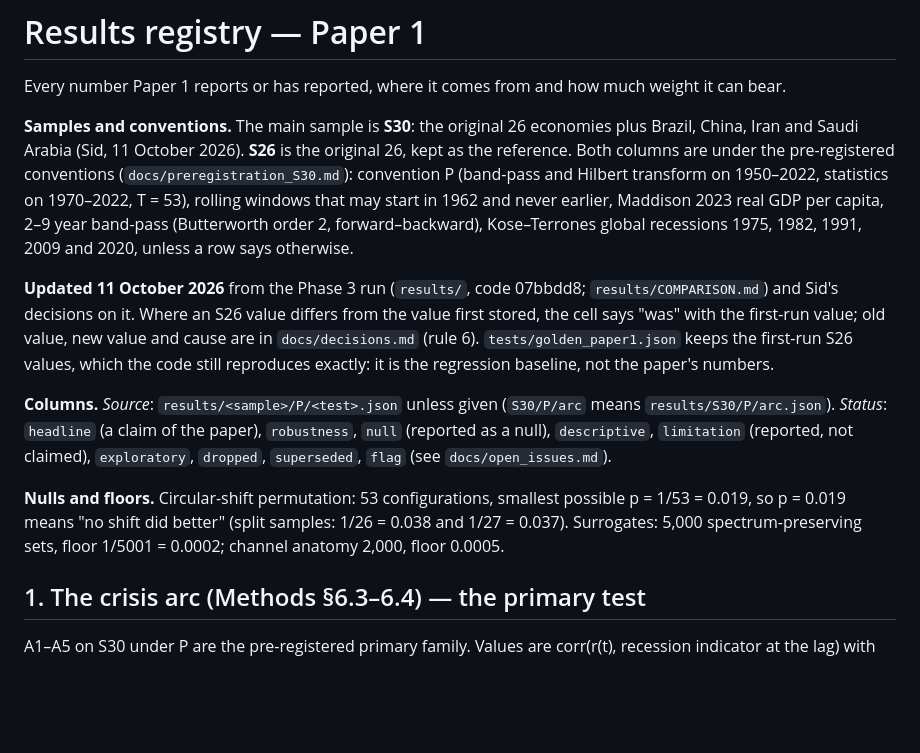
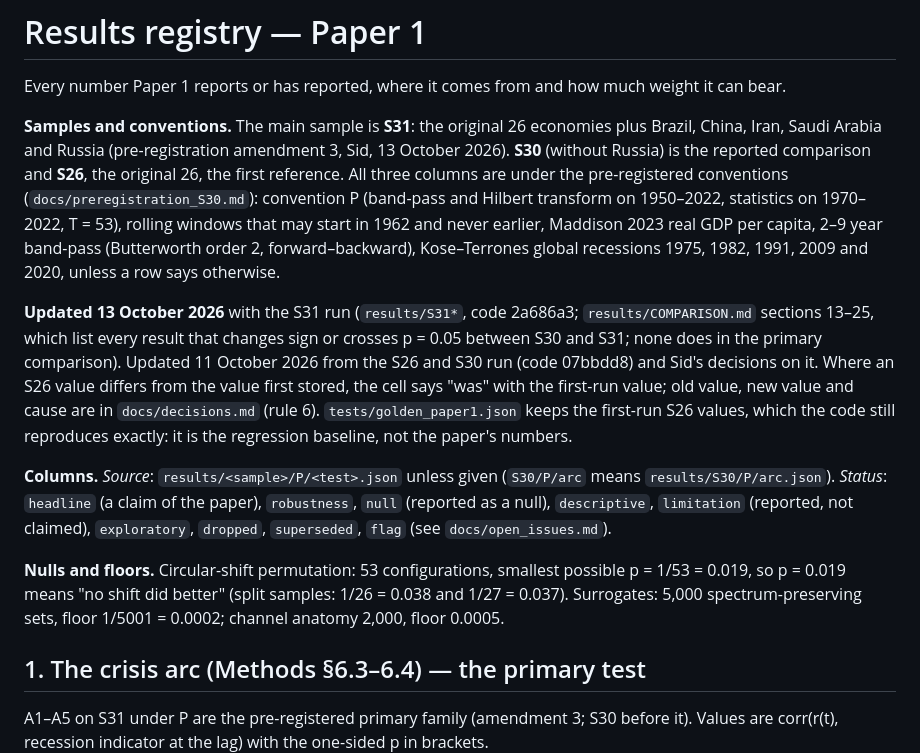
Before and after one commit to fxcl1618033/economic-fibrillation, a Markdown page: docs/results_registry.md, the part around one of its changes. Rendered like a GitHub page; blank space fills up the shorter version.

Commit message:
Registry: S31 column (main sample), S31 robustness table, Russia-from-1992 rows
Co-Authored-By: Claude Opus 5.5 <noreply@anthropic.com>

```diff
--- a/docs/results_registry.md
+++ b/docs/results_registry.md
@@ -2,17 +2,20 @@
 
 Every number Paper 1 reports or has reported, where it comes from and how much weight it can bear.
 
-**Samples and conventions.** The main sample is **S30**: the original 26 economies plus Brazil, China, Iran and Saudi
-Arabia (Sid, 11 October 2026). **S26** is the original 26, kept as the reference. Both columns are under the
-pre-registered conventions (`docs/preregistration_S30.md`): convention P (band-pass and Hilbert transform on 1950–2022,
-statistics on 1970–2022, T = 53), rolling windows that may start in 1962 and never earlier, Maddison 2023 real GDP per
-capita, 2–9 year band-pass (Butterworth order 2, forward–backward), Kose–Terrones global recessions 1975, 1982, 1991,
-2009 and 2020, unless a row says otherwise.
+**Samples and conventions.** The main sample is **S31**: the original 26 economies plus Brazil, China, Iran, Saudi
+Arabia and Russia (pre-registration amendment 3, Sid, 13 October 2026). **S30** (without Russia) is the reported
+comparison and **S26**, the original 26, the first reference. All three columns are under the pre-registered conventions
+(`docs/preregistration_S30.md`): convention P (band-pass and Hilbert transform on 1950–2022, statistics on 1970–2022,
+T = 53), rolling windows that may start in 1962 and never earlier, Maddison 2023 real GDP per capita, 2–9 year band-pass
+(Butterworth order 2, forward–backward), Kose–Terrones global recessions 1975, 1982, 1991, 2009 and 2020, unless a row
+says otherwise.
 
-**Updated 11 October 2026** from the Phase 3 run (`results/`, code 07bbdd8; `results/COMPARISON.md`) and Sid's
-decisions on it. Where an S26 value differs from the value first stored, the cell says "was" with the first-run value;
-old value, new value and cause are in `docs/decisions.md` (rule 6). `tests/golden_paper1.json` keeps the first-run S26
-values, which the code still reproduces exactly: it is the regression baseline, not the paper's numbers.
+**Updated 13 October 2026** with the S31 run (`results/S31*`, code 2a686a3; `results/COMPARISON.md` sections 13–25,
+which list every result that changes sign or crosses p = 0.05 between S30 and S31; none does in the primary
+comparison). Updated 11 October 2026 from the S26 and S30 run (code 07bbdd8) and Sid's decisions on it. Where an S26
+value differs from the value first stored, the cell says "was" with the first-run value; old value, new value and
+cause are in `docs/decisions.md` (rule 6). `tests/golden_paper1.json` keeps the first-run S26 values, which the code
+still reproduces exactly: it is the regression baseline, not the paper's numbers.
 
 **Columns.** *Source*: `results/<sample>/P/<test>.json` unless given (`S30/P/arc` means `results/S30/P/arc.json`).
 *Status*: `headline` (a claim of the paper), `robustness`, `null` (reported as a null), `descriptive`, `limitation`
@@ -24,6 +27,6 @@ sets, floor 1/5001 = 0.0002; channel anatomy 2,000, floor 0.0005.
 
 ## 1. The crisis arc (Methods §6.3–6.4) — the primary test
 
-A1–A5 on S30 under P are the pre-registered primary family. Values are corr(r(t), recession indicator at the lag) with
+A1–A5 on S31 under P are the pre-registered primary family (amendment 3; S30 before it). Values are corr(r(t), recession indicator at the lag) with
 the one-sided p in brackets.
 
```
Also changed, not shown: other parts of docs/results_registry.md (+107 -82 lines).
